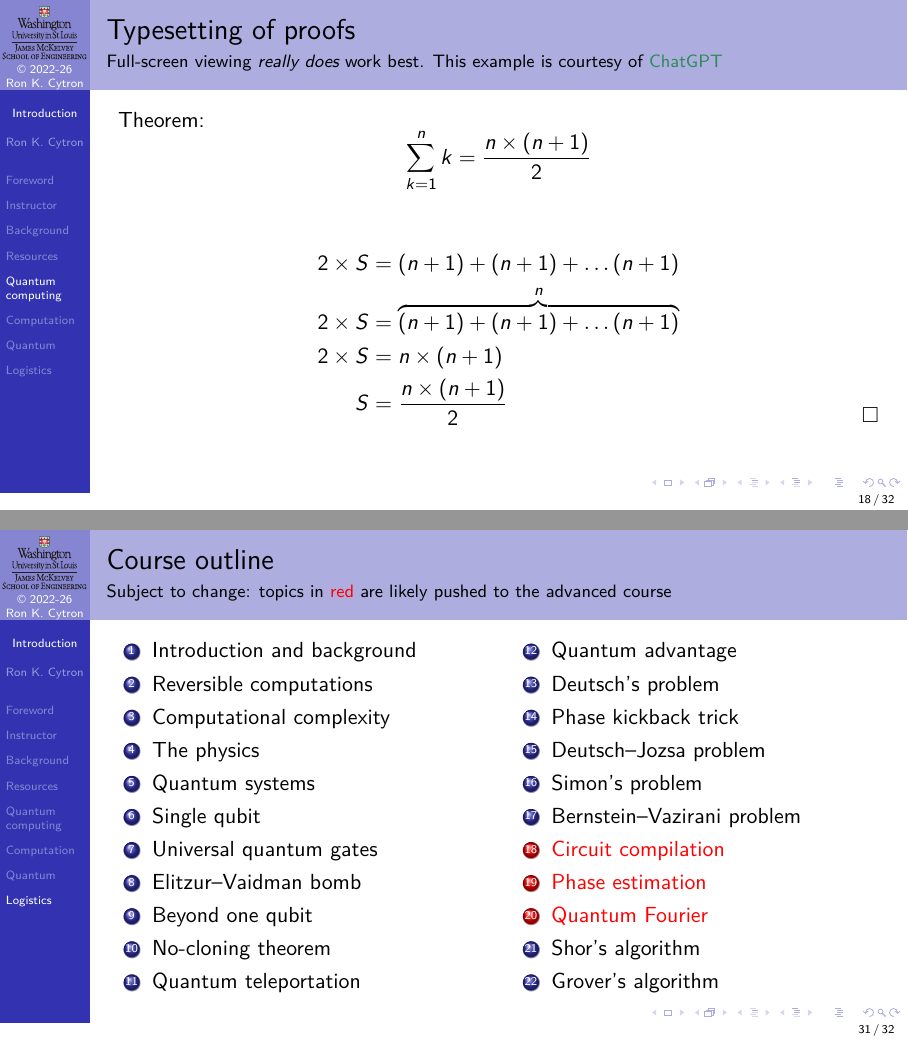
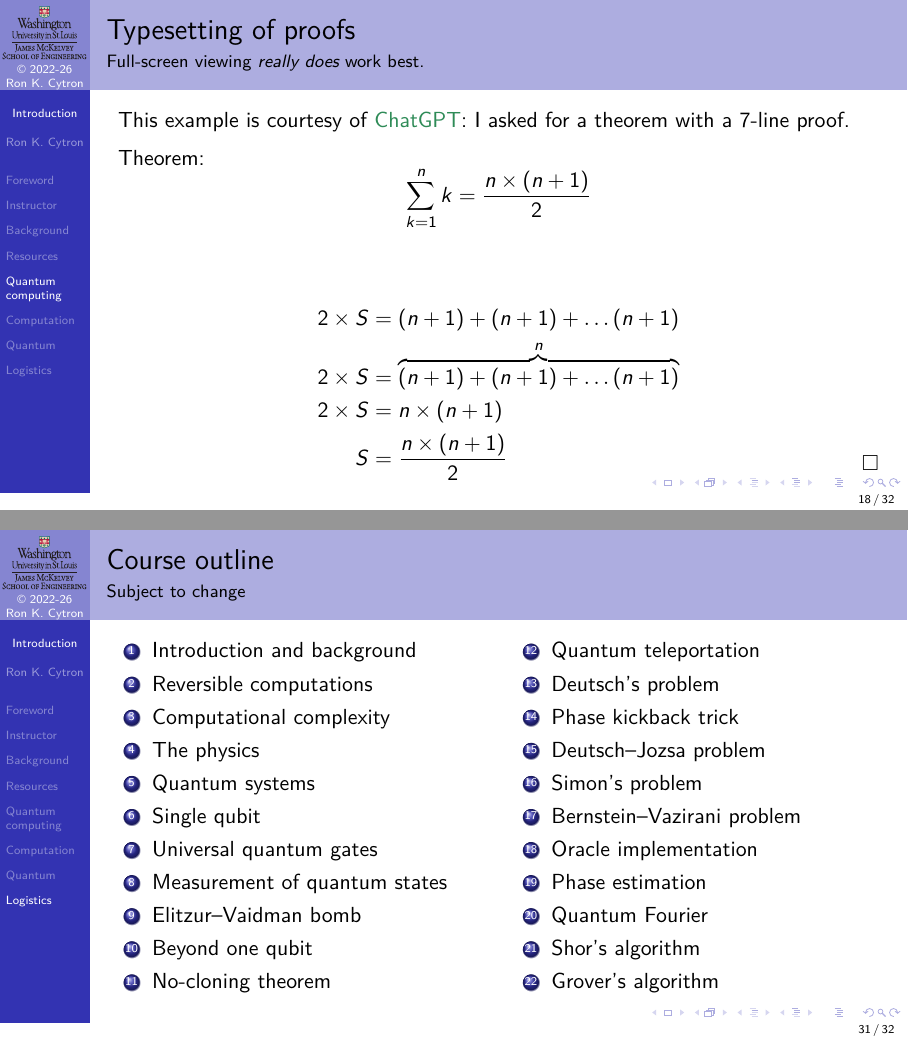
Before and after one commit to ProfRonCytron/ZeboCopy, LaTeX slides (single.tex, which reads 000.tex): pages 38 and 85 of 86, joined at a grey line. Compiled offline with pdfLaTeX.

Commit message:
Update on Overleaf.

```diff
--- a/000.tex
+++ b/000.tex
@@ -266,8 +266,10 @@ This course counts for the ESE \ColorOne{minor} and \ColorTwo{graduate} program.
 \end{center}
 \end{frame}
 
-\begin{frame}{Typesetting of proofs}{Full-screen viewing \emph{really does} work best.  This example is courtesy of \href{https://chat.openai.com/}{ChatGPT}}
-Theorem:  \[ \sum_{k=1}^{n} k = \frac{n\times(n+1)}{2}\]
+\begin{frame}{Typesetting of proofs}{Full-screen viewing \emph{really does} work best.}
+
+This example is courtesy of \href{https://chat.openai.com/}{ChatGPT}: I asked for a theorem with a 7-line proof.
+\Vskip{0.5em}Theorem:  \[ \sum_{k=1}^{n} k = \frac{n\times(n+1)}{2}\]
 \begin{Reasoning}
 \Reason{1}{Proofs will be presented like this. This area features explanatory remarks.}%
 \Reason{2}{$S$ can also be written as the reverse sum of its addends}%
@@ -584,7 +587,7 @@ The information is contained on this semester's \href{https://wustl.instructure.
 \end{itemize}
 \end{frame}
 
-\begin{frame}{Course outline}{Subject to change: topics in \alert{red} are likely pushed to the advanced course}
+\begin{frame}{Course outline}{Subject to change}
 \Vskip{-4em}\TwoColumns{%
 \begin{enumerate}
     \item Introduction and background
@@ -594,23 +597,23 @@ The information is contained on this semester's \href{https://wustl.instructure.
     \item Quantum systems
     \item Single qubit
     \item Universal quantum gates
+    \item Measurement of quantum states
     \item Elitzur--Vaidman bomb
     \item Beyond one qubit
     \item No-cloning theorem
-    \item Quantum teleportation
 \end{enumerate}
 }{%
 \begin{enumerate}
     \setcounter{enumi}{11}
-    \item Quantum advantage
+    \item Quantum teleportation
     \item Deutsch's problem
     \item Phase kickback trick
     \item Deutsch--Jozsa problem
     \item Simon's problem
     \item Bernstein--Vazirani problem
-    \alert{\item Circuit compilation}
-    \alert{\item Phase estimation}
-    \alert{\item Quantum Fourier}
+    \item Oracle implementation
+    \item Phase estimation
+    \item Quantum Fourier
     \item Shor's algorithm
     \item Grover's algorithm
 \end{enumerate}
```
Also changed, not shown: 000.tex (1 more changed lines).
